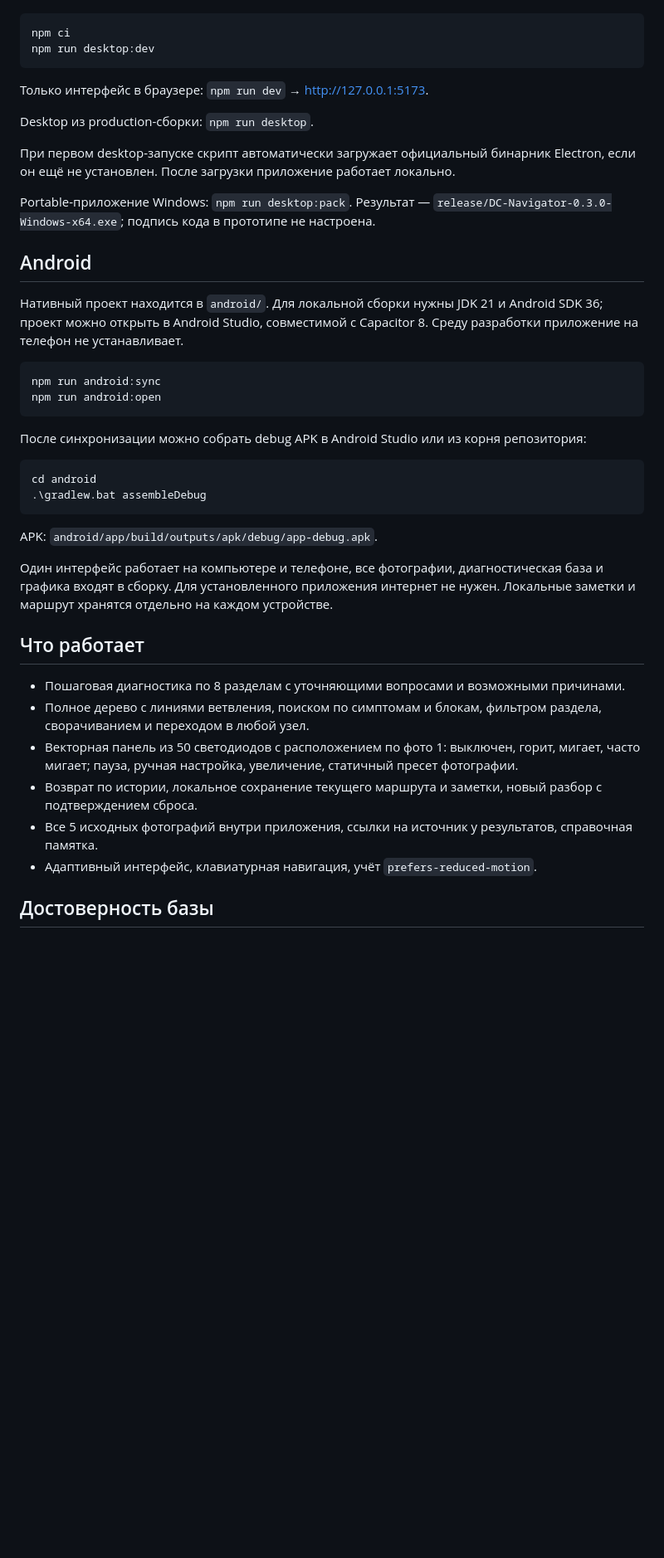
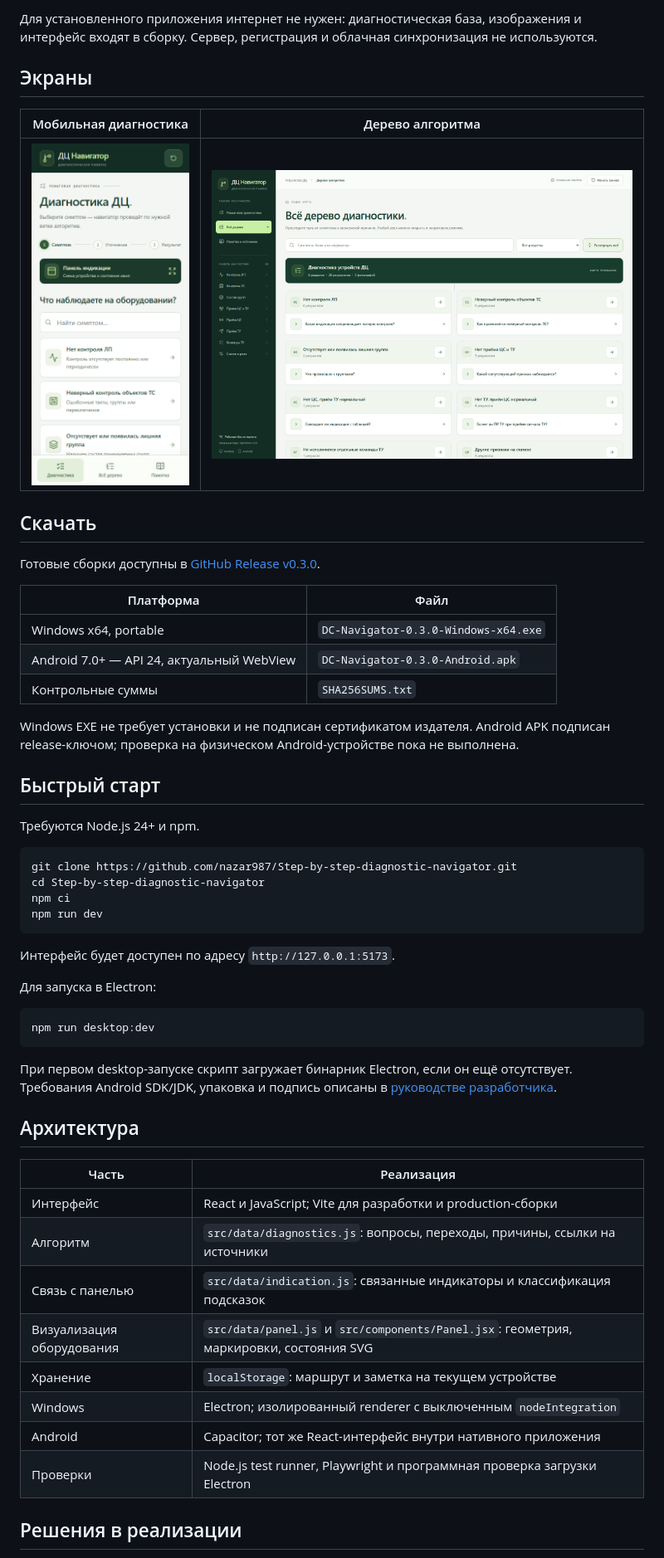
Before and after one commit to nazar987/Step-by-step-diagnostic-navigator, a Markdown page: README.md, the part around one of its changes. Shown at 83% size. Rendered like a GitHub page; pictures changed too: docs/screenshots/mobile.png (added), docs/screenshots/tree.png (added); blank space fills up the shorter version.

````diff
--- a/README.md
+++ b/README.md
@@ -8,45 +27,56 @@
+Для установленного приложения интернет не нужен: диагностическая база, изображения и интерфейс входят в сборку. Сервер, регистрация и облачная синхронизация не используются.
+
+## Экраны
+
+| Мобильная диагностика | Дерево алгоритма |
+| --- | --- |
+| ![Интерфейс на телефоне](docs/screenshots/mobile.png) | ![Общая карта диагностики](docs/screenshots/tree.png) |
+
+## Скачать
+
+Готовые сборки доступны в [GitHub Release v0.3.0](https://github.com/nazar987/Step-by-step-diagnostic-navigator/releases/tag/v0.3.0).
+
+| Платформа | Файл |
+| --- | --- |
+| Windows x64, portable | `DC-Navigator-0.3.0-Windows-x64.exe` |
+| Android 7.0+ — API 24, актуальный WebView | `DC-Navigator-0.3.0-Android.apk` |
+| Контрольные суммы | `SHA256SUMS.txt` |
+
+Windows EXE не требует установки и не подписан сертификатом издателя. Android APK подписан release-ключом; проверка на физическом Android-устройстве пока не выполнена.
+
+## Быстрый старт
+
+Требуются Node.js 24+ и npm.
 
 ```sh
+git clone https://github.com/nazar987/Step-by-step-diagnostic-navigator.git
+cd Step-by-step-diagnostic-navigator
 npm ci
+npm run dev
+```
+
+Интерфейс будет доступен по адресу `http://127.0.0.1:5173`.
+
+Для запуска в Electron:
+
+```sh
 npm run desktop:dev
 ```
 
-Только интерфейс в браузере: `npm run dev` → http://127.0.0.1:5173.
+При первом desktop-запуске скрипт загружает бинарник Electron, если он ещё отсутствует. Требования Android SDK/JDK, упаковка и подпись описаны в [руководстве разработчика](docs/DEVELOPMENT.md).
 
-Desktop из production-сборки: `npm run desktop`.
+## Архитектура
 
-При первом desktop-запуске скрипт автоматически загружает официальный бинарник Electron, если он ещё не установлен. После загрузки приложение работает локально.
+| Часть | Реализация |
+| --- | --- |
+| Интерфейс | React и JavaScript; Vite для разработки и production-сборки |
+| Алгоритм | `src/data/diagnostics.js`: вопросы, переходы, причины, ссылки на источники |
+| Связь с панелью | `src/data/indication.js`: связанные индикаторы и классификация подсказок |
+| Визуализация оборудования | `src/data/panel.js` и `src/components/Panel.jsx`: геометрия, маркировки, состояния SVG |
+| Хранение | `localStorage`: маршрут и заметка на текущем устройстве |
+| Windows | Electron; изолированный renderer с выключенным `nodeIntegration` |
+| Android | Capacitor; тот же React-интерфейс внутри нативного приложения |
+| Проверки | Node.js test runner, Playwright и программная проверка загрузки Electron |
 
-Portable-приложение Windows: `npm run desktop:pack`. Результат — `release/DC-Navigator-0.3.0-Windows-x64.exe`; подпись кода в прототипе не настроена.
+## Решения в реализации
 
-## Android
-
-Нативный проект находится в `android/`. Для локальной сборки нужны JDK 21 и Android SDK 36; проект можно открыть в Android Studio, совместимой с Capacitor 8. Среду разработки приложение на телефон не устанавливает.
-
-```sh
-npm run android:sync
-npm run android:open
-```
-
-После синхронизации можно собрать debug APK в Android Studio или из корня репозитория:
-
-```powershell
-cd android
-.\gradlew.bat assembleDebug
-```
-
-APK: `android/app/build/outputs/apk/debug/app-debug.apk`.
-
-Один интерфейс работает на компьютере и телефоне, все фотографии, диагностическая база и графика входят в сборку. Для установленного приложения интернет не нужен. Локальные заметки и маршрут хранятся отдельно на каждом устройстве.
-
-## Что работает
-
-- Пошаговая диагностика по 8 разделам с уточняющими вопросами и возможными причинами.
-- Полное дерево с линиями ветвления, поиском по симптомам и блокам, фильтром раздела, сворачиванием и переходом в любой узел.
-- Векторная панель из 50 светодиодов с расположением по фото 1: выключен, горит, мигает, часто мигает; пауза, ручная настройка, увеличение, статичный пресет фотографии.
-- Возврат по истории, локальное сохранение текущего маршрута и заметки, новый разбор с подтверждением сброса.
-- Все 5 исходных фотографий внутри приложения, ссылки на источник у результатов, справочная памятка.
-- Адаптивный интерфейс, клавиатурная навигация, учёт `prefers-reduced-motion`.
-
-## Достоверность базы
-
````
Also changed, not shown: other parts of README.md (+35 -69 lines), HANDOFF.md (added, +148 -0 lines), docs/DEVELOPMENT.md (added, +133 -0 lines), docs/screenshots/desktop.png (added), 1 other file.
